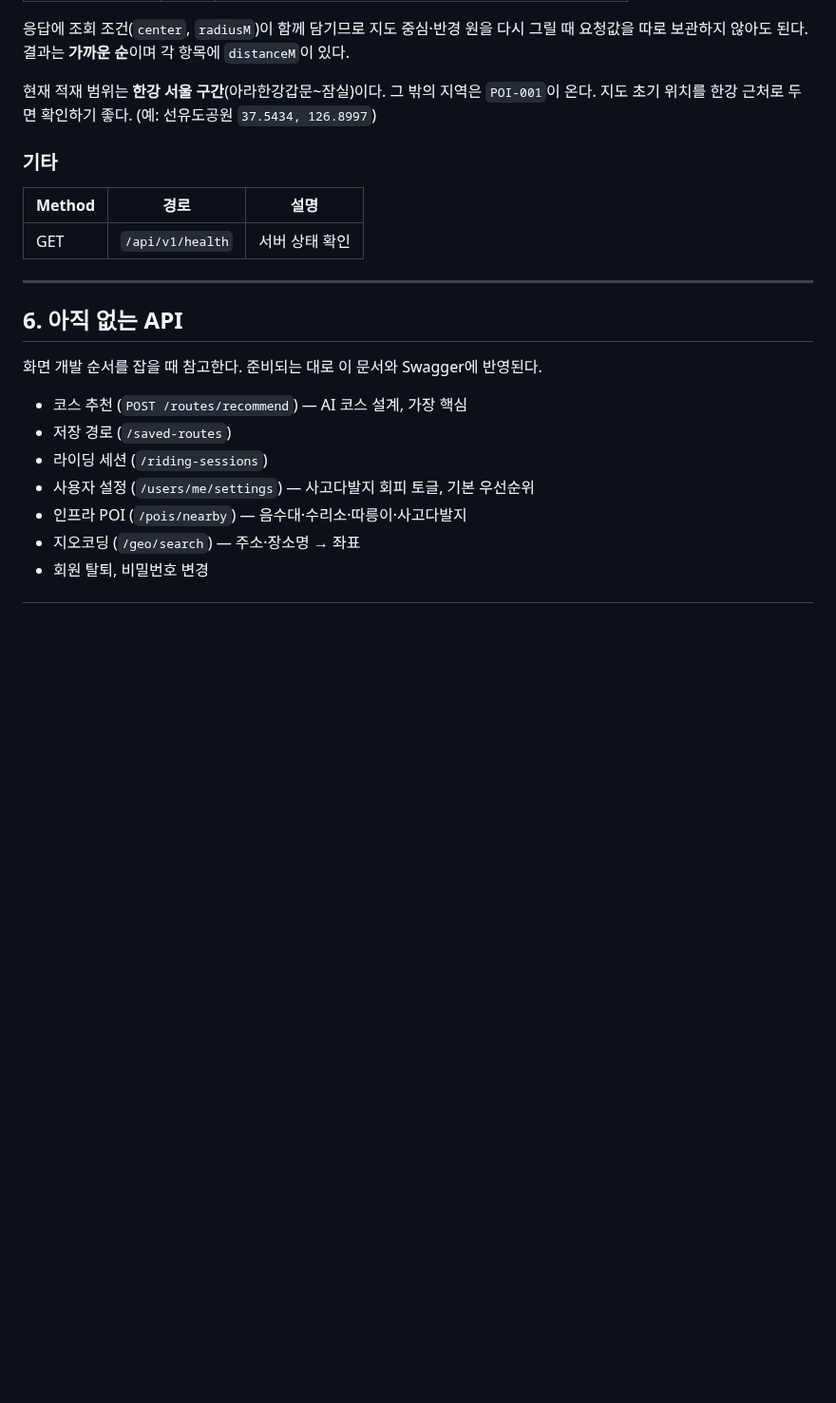
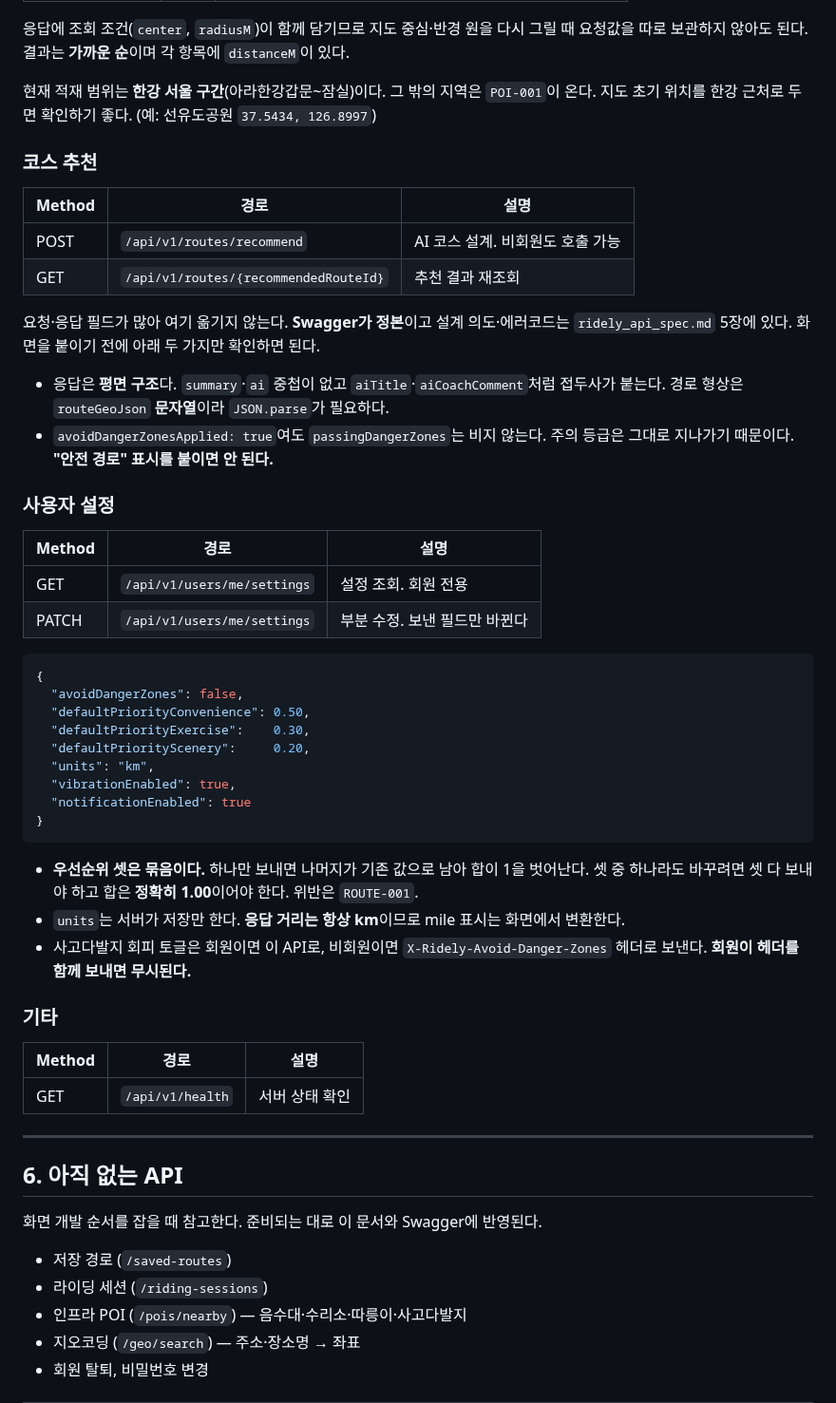
Before and after one commit to qbuzxj370-crypto/ridely-backend, a Markdown page: docs/shared/FRONTEND_GUIDE.md, the part around the change. Shown at 95% size. Rendered like a GitHub page; blank space fills up the shorter version.

Commit message:
docs(shared): 구현 완료 API를 프론트 가이드에 반영

````diff
--- a/docs/shared/FRONTEND_GUIDE.md
+++ b/docs/shared/FRONTEND_GUIDE.md
@@ -212,6 +212,41 @@ GET /api/v1/tours/nearby?lat=37.5434&lng=126.8997&radiusM=2000&contentTypeIds=12
 현재 적재 범위는 **한강 서울 구간**(아라한강갑문~잠실)이다. 그 밖의 지역은 `POI-001`이 온다.
 지도 초기 위치를 한강 근처로 두면 확인하기 좋다. (예: 선유도공원 `37.5434, 126.8997`)
 
+### 코스 추천
+
+| Method | 경로 | 설명 |
+|---|---|---|
+| POST | `/api/v1/routes/recommend` | AI 코스 설계. 비회원도 호출 가능 |
+| GET | `/api/v1/routes/{recommendedRouteId}` | 추천 결과 재조회 |
+
+요청·응답 필드가 많아 여기 옮기지 않는다. **Swagger가 정본**이고 설계 의도·에러코드는 `ridely_api_spec.md` 5장에 있다. 화면을 붙이기 전에 아래 두 가지만 확인하면 된다.
+
+- 응답은 **평면 구조**다. `summary`·`ai` 중첩이 없고 `aiTitle`·`aiCoachComment`처럼 접두사가 붙는다. 경로 형상은 `routeGeoJson` **문자열**이라 `JSON.parse`가 필요하다.
+- `avoidDangerZonesApplied: true`여도 `passingDangerZones`는 비지 않는다. 주의 등급은 그대로 지나가기 때문이다. **"안전 경로" 표시를 붙이면 안 된다.**
+
+### 사용자 설정
+
+| Method | 경로 | 설명 |
+|---|---|---|
+| GET | `/api/v1/users/me/settings` | 설정 조회. 회원 전용 |
+| PATCH | `/api/v1/users/me/settings` | 부분 수정. 보낸 필드만 바뀐다 |
+
+```json
+{
+  "avoidDangerZones": false,
+  "defaultPriorityConvenience": 0.50,
+  "defaultPriorityExercise":    0.30,
+  "defaultPriorityScenery":     0.20,
+  "units": "km",
+  "vibrationEnabled": true,
+  "notificationEnabled": true
+}
+```
+
+- **우선순위 셋은 묶음이다.** 하나만 보내면 나머지가 기존 값으로 남아 합이 1을 벗어난다. 셋 중 하나라도 바꾸려면 셋 다 보내야 하고 합은 **정확히 1.00**이어야 한다. 위반은 `ROUTE-001`.
+- `units`는 서버가 저장만 한다. **응답 거리는 항상 km**이므로 mile 표시는 화면에서 변환한다.
+- 사고다발지 회피 토글은 회원이면 이 API로, 비회원이면 `X-Ridely-Avoid-Danger-Zones` 헤더로 보낸다. **회원이 헤더를 함께 보내면 무시된다.**
+
 ### 기타
 
 | Method | 경로 | 설명 |
@@ -224,10 +259,8 @@ GET /api/v1/tours/nearby?lat=37.5434&lng=126.8997&radiusM=2000&contentTypeIds=12
 
 화면 개발 순서를 잡을 때 참고한다. 준비되는 대로 이 문서와 Swagger에 반영된다.
 
-- 코스 추천 (`POST /routes/recommend`) — AI 코스 설계, 가장 핵심
 - 저장 경로 (`/saved-routes`)
 - 라이딩 세션 (`/riding-sessions`)
-- 사용자 설정 (`/users/me/settings`) — 사고다발지 회피 토글, 기본 우선순위
 - 인프라 POI (`/pois/nearby`) — 음수대·수리소·따릉이·사고다발지
 - 지오코딩 (`/geo/search`) — 주소·장소명 → 좌표
 - 회원 탈퇴, 비밀번호 변경
````
